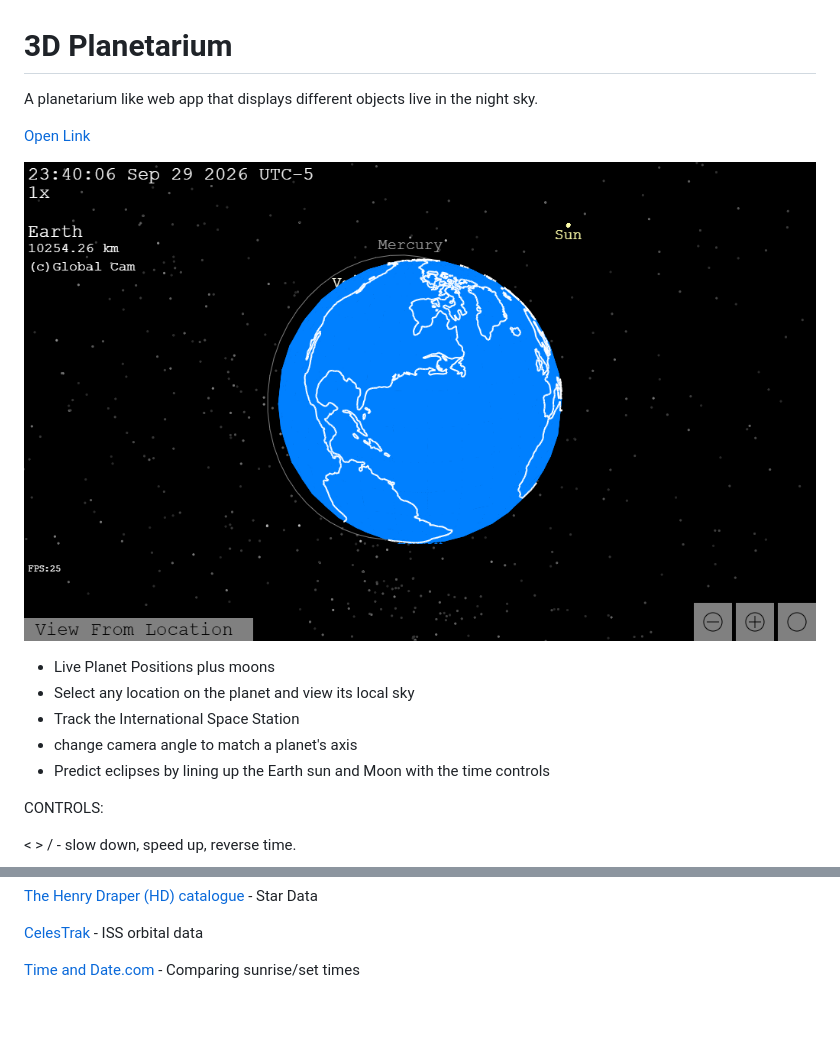
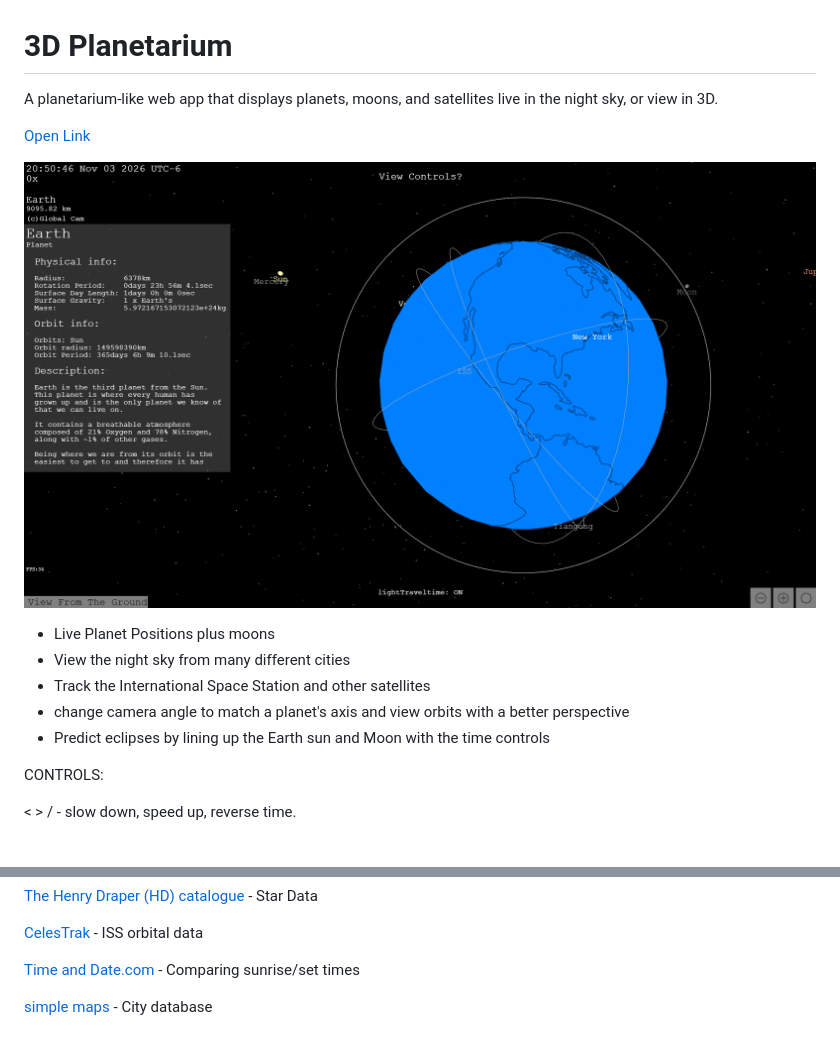
Before and after one commit to dspace1015/space, a Markdown page: README.md, 2 parts joined by grey strips. Rendered like a GitHub page; pictures changed too: Project.png; blank space fills up the shorter version.

Commit message:
Added City Search
And added pluto and finished the descriptions

```diff
--- a/README.md
+++ b/README.md
@@ -1,15 +1,14 @@
 # 3D Planetarium
-A planetarium like web app that displays different objects live in the night sky.
+A planetarium-like web app that displays planets, moons, and satellites live in the night sky, or view in 3D.
 
 [Open Link](https://dspace1015.github.io/space)
 
 ![screenshot from project](Project.png)
 
-
  - Live Planet Positions plus moons
- - Select any location on the planet and view its local sky
- - Track the International Space Station
- - change camera angle to match a planet's axis
+ - View the night sky from many different cities
+ - Track the International Space Station and other satellites
+ - change camera angle to match a planet's axis and view orbits with a better perspective
  - Predict eclipses by lining up the Earth sun and Moon with the time controls
 
 CONTROLS:
@@ -55,3 +54,5 @@ Credits:
 [CelesTrak](https://celestrak.org/NORAD/elements/index.php?FORMAT=tle) - ISS orbital data
 
 [Time and Date.com](https://www.timeanddate.com/) - Comparing sunrise/set times
+
+[simple maps](https://simplemaps.com/data/world-cities) - City database
```
Also changed, not shown: other parts of README.md (+1 -1 lines), 8 other files.
